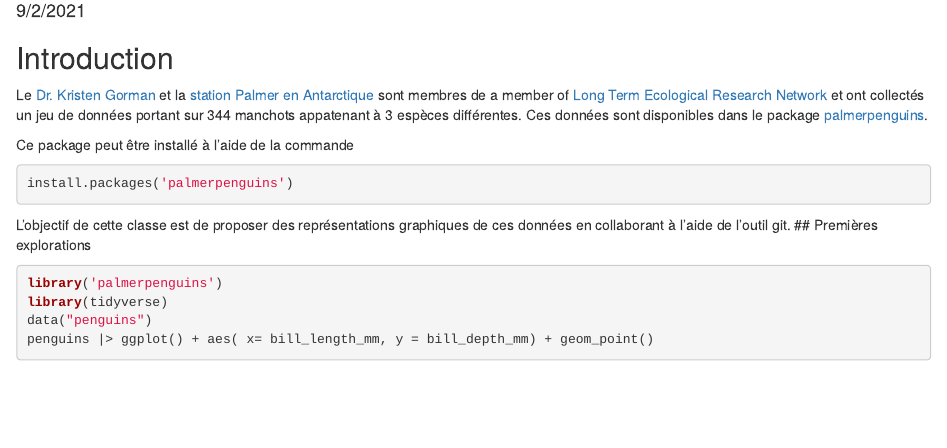
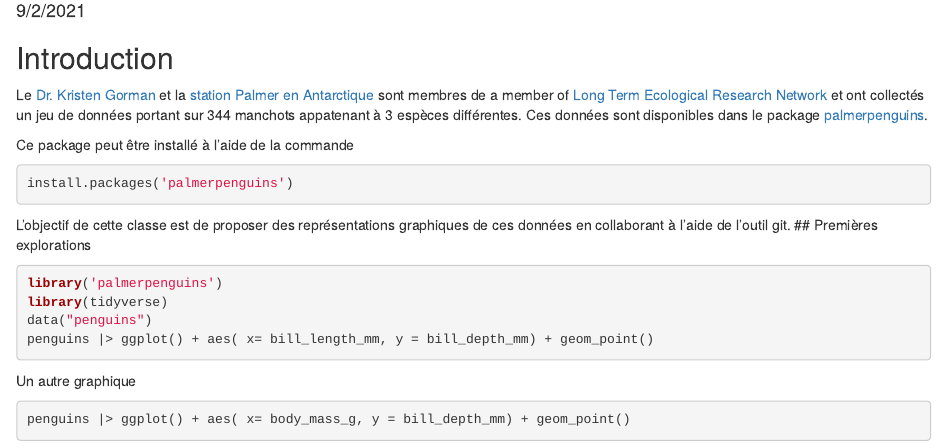
Before and after one commit to MarieEtienne/2024_ReproExample, an R Markdown document (manchots.Rmd): the page in a window 1100 px wide, from 120 px down. Rendered offline with R 4.5, knitr and Pandoc, with nearby package versions.

Commit message:
ajout d'une graphique poids vs epaisseur bec

````diff
--- a/manchots.Rmd
+++ b/manchots.Rmd
@@ -28,3 +28,11 @@ library(tidyverse)
 data("penguins")
 penguins |> ggplot() + aes( x= bill_length_mm, y = bill_depth_mm) + geom_point()
 ```
+
+
+Un autre graphique
+
+
+```{r install_package, eval = FALSE}
+penguins |> ggplot() + aes( x= body_mass_g, y = bill_depth_mm) + geom_point()
+```
````
